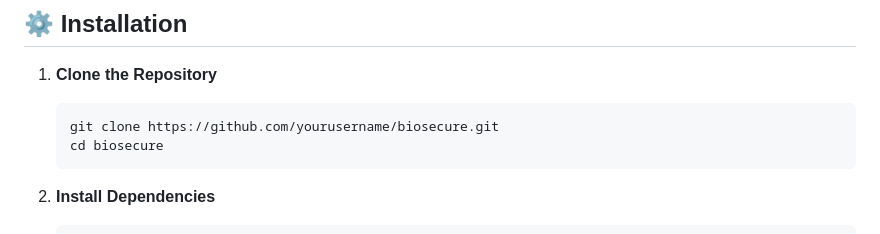
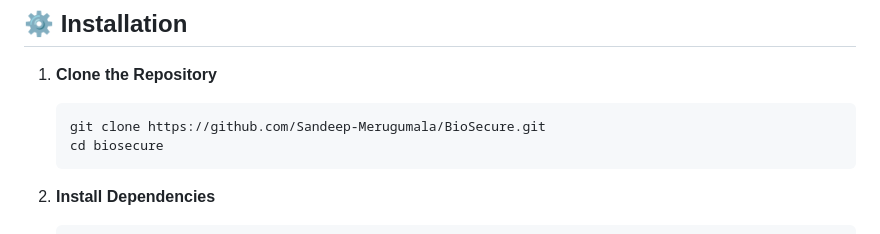
Before and after one commit to Sandeep-Merugumala/BioSecure, a Markdown page: README.md, the part around the change. Drawn GitHub-style.

````diff
--- a/README.md
+++ b/README.md
@@ -43,7 +43,7 @@ Ensure you have the following installed on your machine:
 
 1.  **Clone the Repository**
     ```bash
-    git clone https://github.com/yourusername/biosecure.git
+    git clone https://github.com/Sandeep-Merugumala/BioSecure.git
     cd biosecure
     ```
 
````
